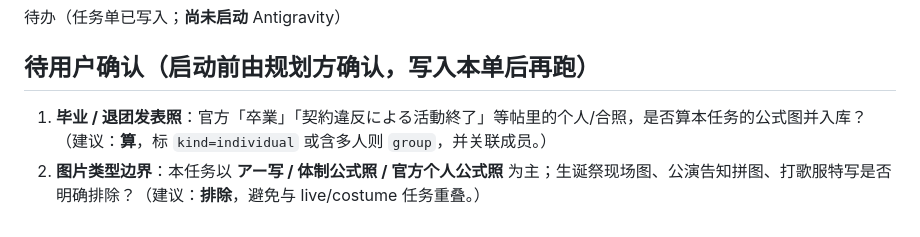
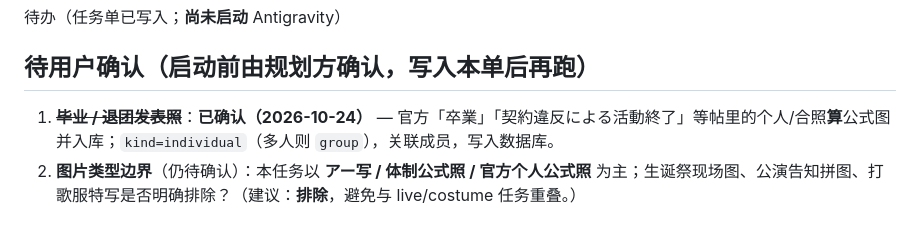
Before and after one commit to yyyyfan/ilife-site, a Markdown page: docs/tasks/038-members-groups-images.md, the part around the change. Rendered like a GitHub page.

Commit message:
docs(tasks): 038 确认毕业/退团发表照可作公式图入库

```diff
--- a/docs/tasks/038-members-groups-images.md
+++ b/docs/tasks/038-members-groups-images.md
@@ -130,5 +130,5 @@
 
 ## 待用户确认（启动前由规划方确认，写入本单后再跑）
 
-1. **毕业 / 退团发表照**：官方「卒業」「契約違反による活動終了」等帖里的个人/合照，是否算本任务的公式图并入库？（建议：**算**，标 `kind=individual` 或含多人则 `group`，并关联成员。）
-2. **图片类型边界**：本任务以 **アー写 / 体制公式照 / 官方个人公式照** 为主；生诞祭现场图、公演告知拼图、打歌服特写是否明确排除？（建议：**排除**，避免与 live/costume 任务重叠。）
+1. ~~**毕业 / 退团发表照**~~：**已确认（2026-10-24）** — 官方「卒業」「契約違反による活動終了」等帖里的个人/合照**算**公式图并入库；`kind=individual`（多人则 `group`），关联成员，写入数据库。
+2. **图片类型边界**（仍待确认）：本任务以 **アー写 / 体制公式照 / 官方个人公式照** 为主；生诞祭现场图、公演告知拼图、打歌服特写是否明确排除？（建议：**排除**，避免与 live/costume 任务重叠。）
```
